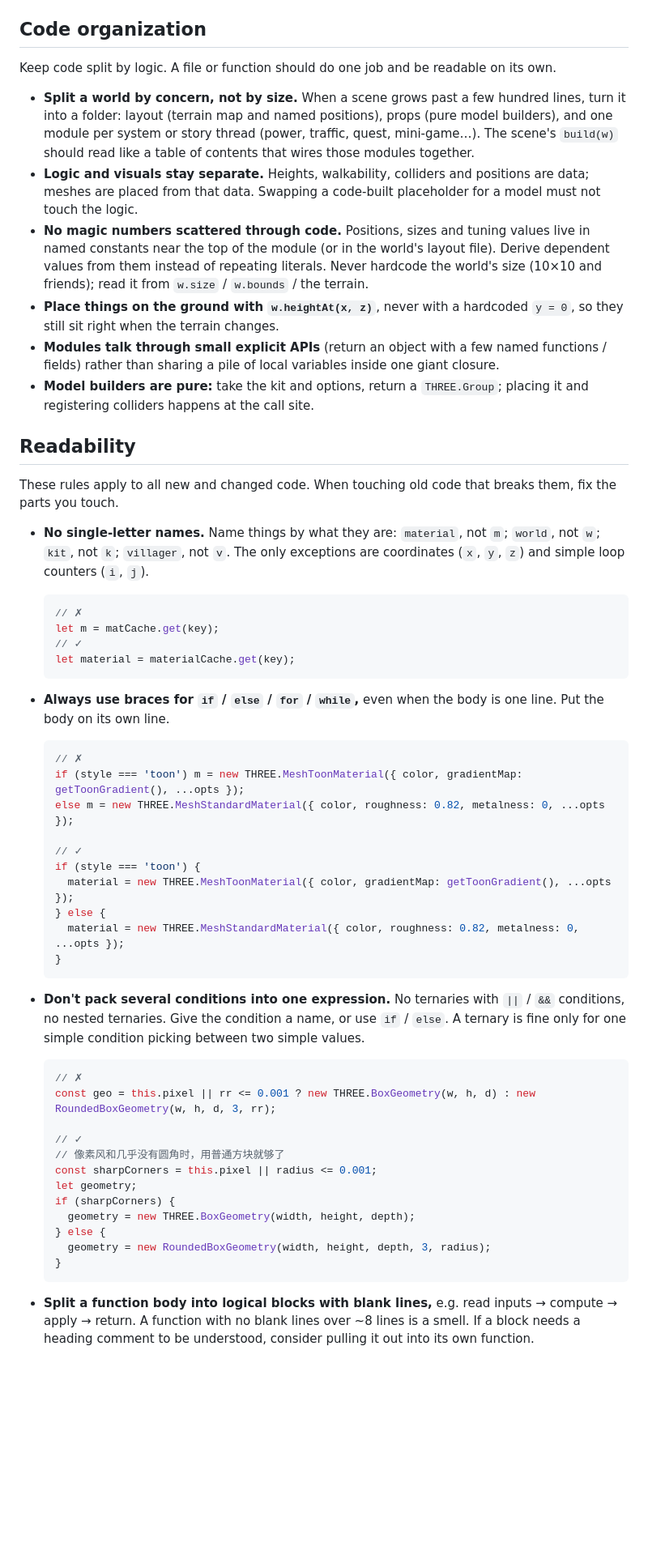
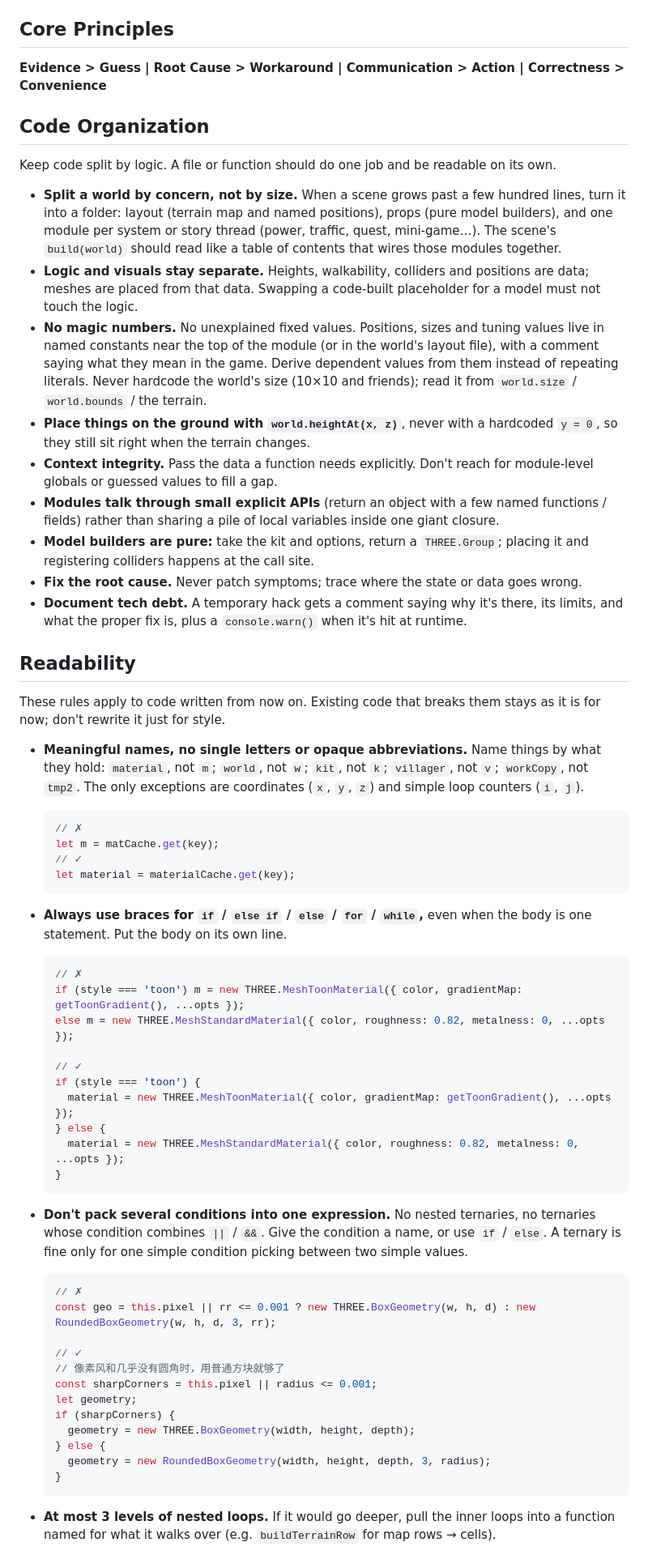
Before and after one commit to ZhiyingMar/micro_world_sticker, a Markdown page: AGENTS.md, the part around one of its changes. Shown at 81% size. GitHub-like rendering; blank space fills up the shorter version.

````diff
--- a/AGENTS.md
+++ b/AGENTS.md
@@ -18,22 +18,29 @@ npm run build   # static build into dist/
 - `src/scenes/` one world per file, or one folder per world once it grows (e.g. `scenes/city/`)
 - Test scenes open via URL, e.g. `?test=terrain`
 
-## Code organization
+## Core Principles
+
+**Evidence > Guess | Root Cause > Workaround | Communication > Action | Correctness > Convenience**
+
+## Code Organization
 
 Keep code split by logic. A file or function should do one job and be readable on its own.
 
-- **Split a world by concern, not by size.** When a scene grows past a few hundred lines, turn it into a folder: layout (terrain map and named positions), props (pure model builders), and one module per system or story thread (power, traffic, quest, mini-game…). The scene's `build(w)` should read like a table of contents that wires those modules together.
+- **Split a world by concern, not by size.** When a scene grows past a few hundred lines, turn it into a folder: layout (terrain map and named positions), props (pure model builders), and one module per system or story thread (power, traffic, quest, mini-game…). The scene's `build(world)` should read like a table of contents that wires those modules together.
 - **Logic and visuals stay separate.** Heights, walkability, colliders and positions are data; meshes are placed from that data. Swapping a code-built placeholder for a model must not touch the logic.
-- **No magic numbers scattered through code.** Positions, sizes and tuning values live in named constants near the top of the module (or in the world's layout file). Derive dependent values from them instead of repeating literals. Never hardcode the world's size (10×10 and friends); read it from `w.size` / `w.bounds` / the terrain.
-- **Place things on the ground with `w.heightAt(x, z)`**, never with a hardcoded `y = 0`, so they still sit right when the terrain changes.
+- **No magic numbers.** No unexplained fixed values. Positions, sizes and tuning values live in named constants near the top of the module (or in the world's layout file), with a comment saying what they mean in the game. Derive dependent values from them instead of repeating literals. Never hardcode the world's size (10×10 and friends); read it from `world.size` / `world.bounds` / the terrain.
+- **Place things on the ground with `world.heightAt(x, z)`**, never with a hardcoded `y = 0`, so they still sit right when the terrain changes.
+- **Context integrity.** Pass the data a function needs explicitly. Don't reach for module-level globals or guessed values to fill a gap.
 - **Modules talk through small explicit APIs** (return an object with a few named functions / fields) rather than sharing a pile of local variables inside one giant closure.
 - **Model builders are pure:** take the kit and options, return a `THREE.Group`; placing it and registering colliders happens at the call site.
+- **Fix the root cause.** Never patch symptoms; trace where the state or data goes wrong.
+- **Document tech debt.** A temporary hack gets a comment saying why it's there, its limits, and what the proper fix is, plus a `console.warn()` when it's hit at runtime.
 
 ## Readability
 
-These rules apply to all new and changed code. When touching old code that breaks them, fix the parts you touch.
+These rules apply to code written from now on. Existing code that breaks them stays as it is for now; don't rewrite it just for style.
 
-- **No single-letter names.** Name things by what they are: `material`, not `m`; `world`, not `w`; `kit`, not `k`; `villager`, not `v`. The only exceptions are coordinates (`x`, `y`, `z`) and simple loop counters (`i`, `j`).
+- **Meaningful names, no single letters or opaque abbreviations.** Name things by what they hold: `material`, not `m`; `world`, not `w`; `kit`, not `k`; `villager`, not `v`; `workCopy`, not `tmp2`. The only exceptions are coordinates (`x`, `y`, `z`) and simple loop counters (`i`, `j`).
 
   ```js
   // ✗
@@ -42,7 +49,7 @@ These rules apply to all new and changed code. When touching old code that break
   let material = materialCache.get(key);
   ```
 
-- **Always use braces for `if` / `else` / `for` / `while`,** even when the body is one line. Put the body on its own line.
+- **Always use braces for `if` / `else if` / `else` / `for` / `while`,** even when the body is one statement. Put the body on its own line.
 
   ```js
   // ✗
@@ -57,7 +64,7 @@ These rules apply to all new and changed code. When touching old code that break
   }
   ```
 
-- **Don't pack several conditions into one expression.** No ternaries with `||` / `&&` conditions, no nested ternaries. Give the condition a name, or use `if` / `else`. A ternary is fine only for one simple condition picking between two simple values.
+- **Don't pack several conditions into one expression.** No nested ternaries, no ternaries whose condition combines `||` / `&&`. Give the condition a name, or use `if` / `else`. A ternary is fine only for one simple condition picking between two simple values.
 
   ```js
   // ✗
@@ -74,5 +81,5 @@ These rules apply to all new and changed code. When touching old code that break
   }
   ```
 
-- **Split a function body into logical blocks with blank lines,** e.g. read inputs → compute → apply → return. A function with no blank lines over ~8 lines is a smell. If a block needs a heading comment to be understood, consider pulling it out into its own function.
+- **At most 3 levels of nested loops.** If it would go deeper, pull the inner loops into a function named for what it walks over (e.g. `buildTerrainRow` for map rows → cells).
 
````
Also changed, not shown: other parts of AGENTS.md (+38 -8 lines).
